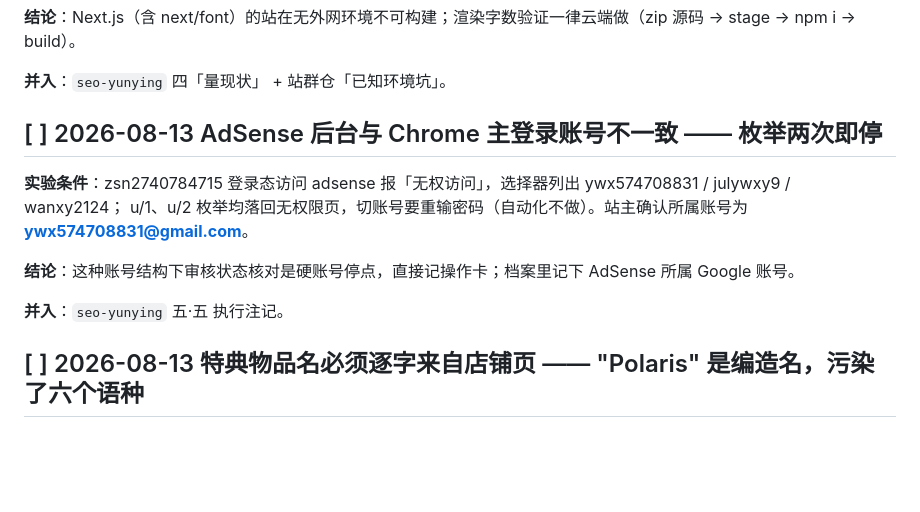
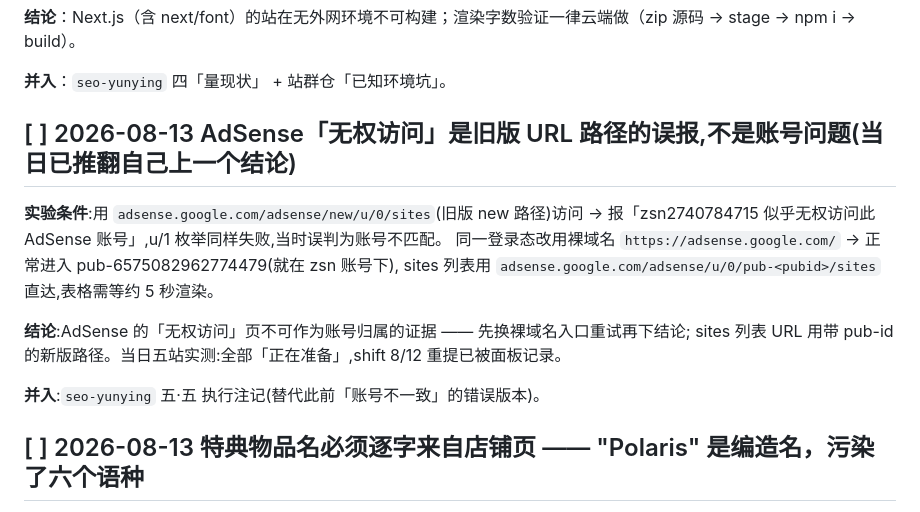
Before and after one commit to Jellyfish926/shift-at-midnight-wiki, a Markdown page: lessons-inbox.md, the part around the change. Rendered like a GitHub page; blank space fills up the shorter version.

Commit message:
ops: AdSense panel status 2026-08-13 (all 5 preparing; correct console entry URL; fix mistaken account-mismatch lesson)

```diff
--- a/lessons-inbox.md
+++ b/lessons-inbox.md
@@ -27,14 +27,16 @@
 
 **并入**：`seo-yunying` 四「量现状」 + 站群仓「已知环境坑」。
 
-## [ ] 2026-08-13 AdSense 后台与 Chrome 主登录账号不一致 —— 枚举两次即停
+## [ ] 2026-08-13 AdSense「无权访问」是旧版 URL 路径的误报,不是账号问题(当日已推翻自己上一个结论)
 
-**实验条件**：zsn2740784715 登录态访问 adsense 报「无权访问」，选择器列出 ywx574708831 / julywxy9 / wanxy2124；
-u/1、u/2 枚举均落回无权限页，切账号要重输密码（自动化不做）。站主确认所属账号为 **ywx574708831@gmail.com**。
+**实验条件**:用 `adsense.google.com/adsense/new/u/0/sites`(旧版 new 路径)访问 → 报「zsn2740784715 似乎无权访问此 AdSense 账号」,u/1 枚举同样失败,当时误判为账号不匹配。
+同一登录态改用裸域名 `https://adsense.google.com/` → 正常进入 pub-6575082962774479(就在 zsn 账号下),
+sites 列表用 `adsense.google.com/adsense/u/0/pub-<pubid>/sites` 直达,表格需等约 5 秒渲染。
 
-**结论**：这种账号结构下审核状态核对是硬账号停点，直接记操作卡；档案里记下 AdSense 所属 Google 账号。
+**结论**:AdSense 的「无权访问」页不可作为账号归属的证据 —— 先换裸域名入口重试再下结论;
+sites 列表 URL 用带 pub-id 的新版路径。当日五站实测:全部「正在准备」,shift 8/12 重提已被面板记录。
 
-**并入**：`seo-yunying` 五·五 执行注记。
+**并入**:`seo-yunying` 五·五 执行注记(替代此前「账号不一致」的错误版本)。
 
 ## [ ] 2026-08-13 特典物品名必须逐字来自店铺页 —— "Polaris" 是编造名，污染了六个语种
 
```
Also changed, not shown: site-dossier.md (+2 -0 lines).
